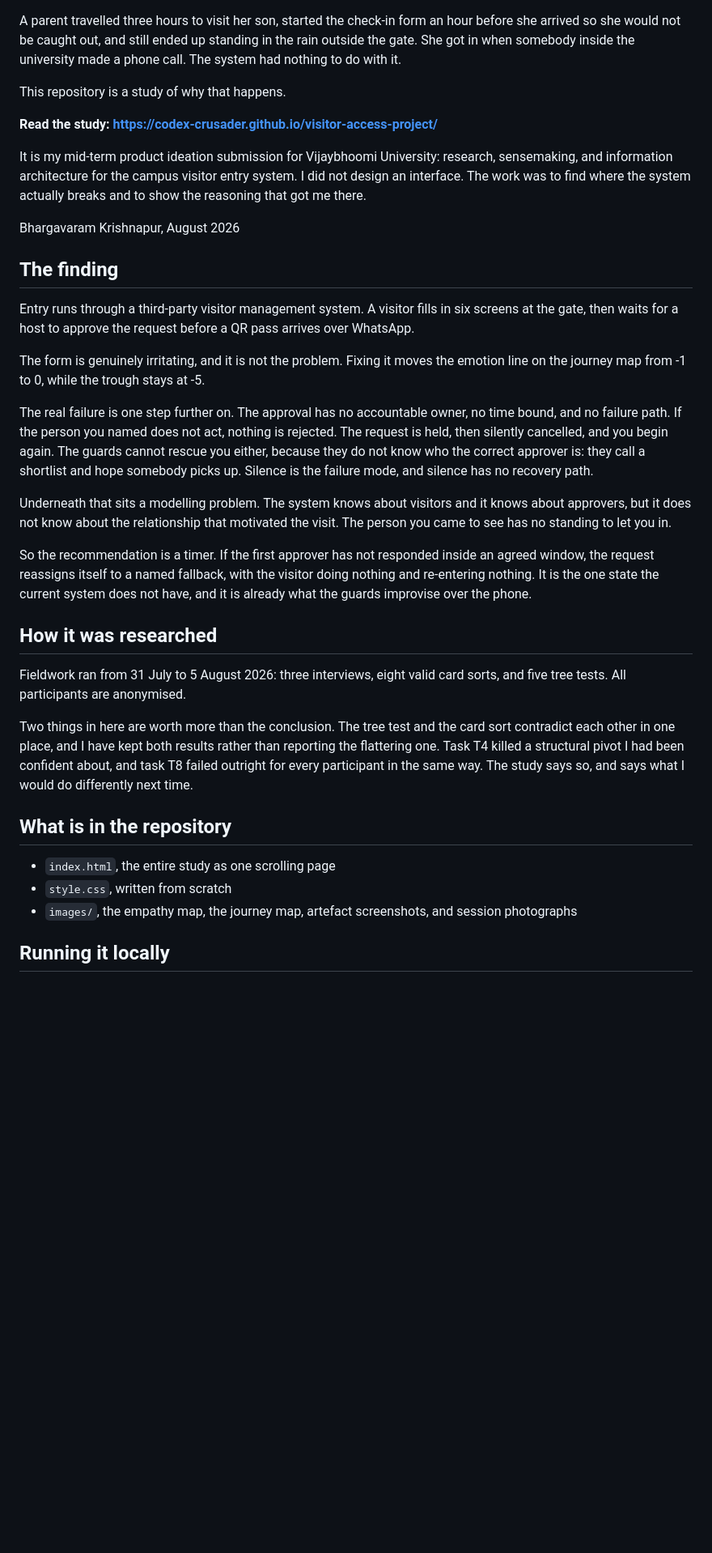
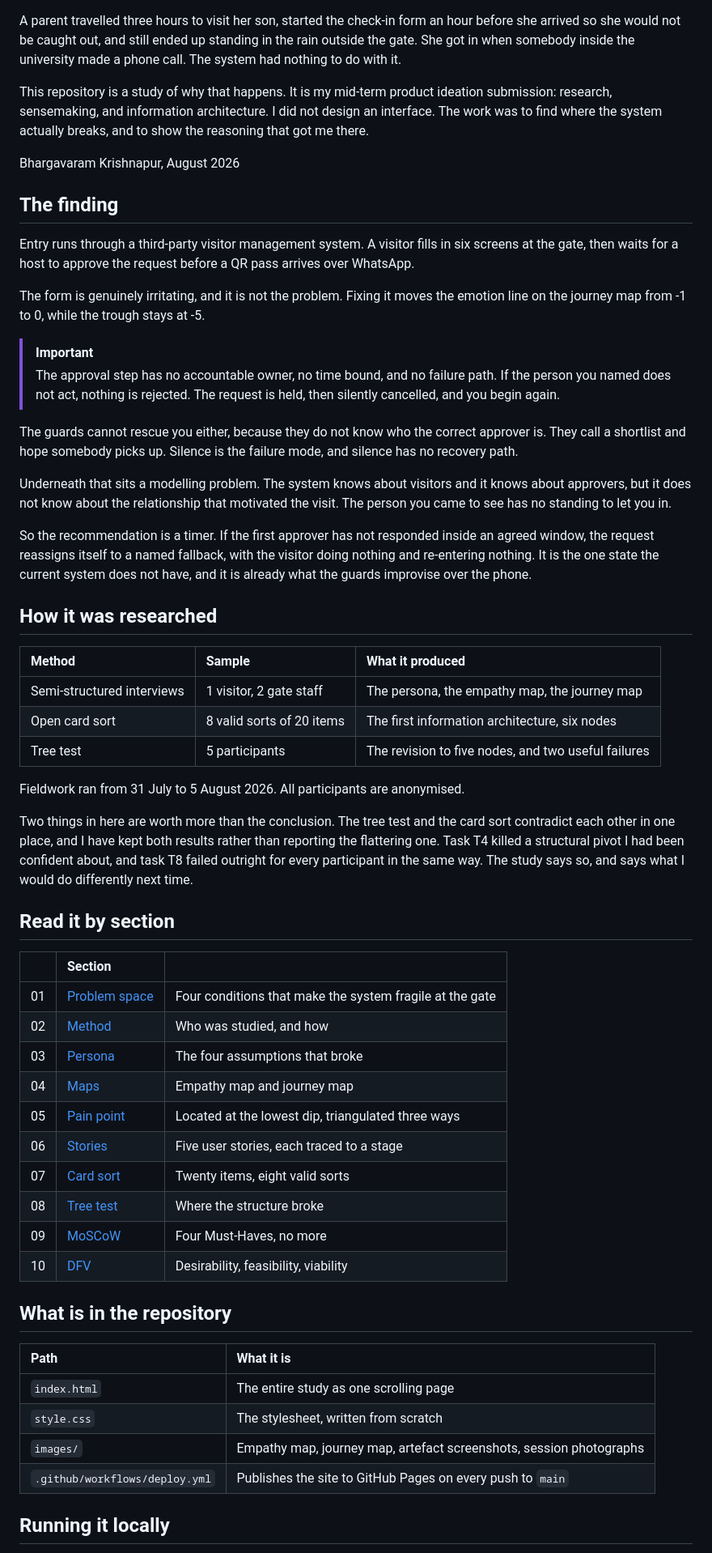
Before and after one commit to Codex-Crusader/visitor-access-project, a Markdown page: README.md, the part around one of its changes. Shown at 81% size. GitHub-like rendering; blank space fills up the shorter version.

Commit message:
Add badges, tables and section links to the README

```diff
--- a/README.md
+++ b/README.md
@@ -5,14 +26,9 @@ arrived so she would not be caught out, and still ended up standing in the rain
 gate. She got in when somebody inside the university made a phone call. The system had nothing
 to do with it.
 
-This repository is a study of why that happens.
-
-**Read the study: <https://codex-crusader.github.io/visitor-access-project/>**
-
-It is my mid-term product ideation submission for Vijaybhoomi University: research,
-sensemaking, and information architecture for the campus visitor entry system. I did not design
-an interface. The work was to find where the system actually breaks and to show the reasoning
-that got me there.
+This repository is a study of why that happens. It is my mid-term product ideation submission:
+research, sensemaking, and information architecture. I did not design an interface. The work was
+to find where the system actually breaks, and to show the reasoning that got me there.
 
 Bhargavaram Krishnapur, August 2026
 
@@ -21,14 +37,17 @@ Bhargavaram Krishnapur, August 2026
 Entry runs through a third-party visitor management system. A visitor fills in six screens at
 the gate, then waits for a host to approve the request before a QR pass arrives over WhatsApp.
 
-The form is genuinely irritating, and it is not the problem. Fixing it moves the emotion line
-on the journey map from -1 to 0, while the trough stays at -5.
+The form is genuinely irritating, and it is not the problem. Fixing it moves the emotion line on
+the journey map from -1 to 0, while the trough stays at -5.
 
-The real failure is one step further on. The approval has no accountable owner, no time bound,
-and no failure path. If the person you named does not act, nothing is rejected. The request is
-held, then silently cancelled, and you begin again. The guards cannot rescue you either,
-because they do not know who the correct approver is: they call a shortlist and hope somebody
-picks up. Silence is the failure mode, and silence has no recovery path.
+> [!IMPORTANT]
+> The approval step has no accountable owner, no time bound, and no failure path. If the person
+> you named does not act, nothing is rejected. The request is held, then silently cancelled, and
+> you begin again.
+
+The guards cannot rescue you either, because they do not know who the correct approver is. They
+call a shortlist and hope somebody picks up. Silence is the failure mode, and silence has no
+recovery path.
 
 Underneath that sits a modelling problem. The system knows about visitors and it knows about
 approvers, but it does not know about the relationship that motivated the visit. The person you
@@ -36,25 +55,48 @@ came to see has no standing to let you in.
 
 So the recommendation is a timer. If the first approver has not responded inside an agreed
 window, the request reassigns itself to a named fallback, with the visitor doing nothing and
-re-entering nothing. It is the one state the current system does not have, and it is already
-what the guards improvise over the phone.
+re-entering nothing. It is the one state the current system does not have, and it is already what
+the guards improvise over the phone.
 
 ## How it was researched
 
-Fieldwork ran from 31 July to 5 August 2026: three interviews, eight valid card sorts, and five
-tree tests. All participants are anonymised.
+| Method | Sample | What it produced |
+| :--- | :--- | :--- |
+| Semi-structured interviews | 1 visitor, 2 gate staff | The persona, the empathy map, the journey map |
+| Open card sort | 8 valid sorts of 20 items | The first information architecture, six nodes |
+| Tree test | 5 participants | The revision to five nodes, and two useful failures |
+
+Fieldwork ran from 31 July to 5 August 2026. All participants are anonymised.
 
 Two things in here are worth more than the conclusion. The tree test and the card sort
 contradict each other in one place, and I have kept both results rather than reporting the
-flattering one. Task T4 killed a structural pivot I had been confident about, and task T8
-failed outright for every participant in the same way. The study says so, and says what I would
-do differently next time.
+flattering one. Task T4 killed a structural pivot I had been confident about, and task T8 failed
+outright for every participant in the same way. The study says so, and says what I would do
+differently next time.
+
+## Read it by section
+
+| | Section | |
+| :--- | :--- | :--- |
+| 01 | [Problem space](https://codex-crusader.github.io/visitor-access-project/#problem) | Four conditions that make the system fragile at the gate |
+| 02 | [Method](https://codex-crusader.github.io/visitor-access-project/#method) | Who was studied, and how |
+| 03 | [Persona](https://codex-crusader.github.io/visitor-access-project/#persona) | The four assumptions that broke |
+| 04 | [Maps](https://codex-crusader.github.io/visitor-access-project/#maps) | Empathy map and journey map |
+| 05 | [Pain point](https://codex-crusader.github.io/visitor-access-project/#pain) | Located at the lowest dip, triangulated three ways |
+| 06 | [Stories](https://codex-crusader.github.io/visitor-access-project/#stories) | Five user stories, each traced to a stage |
+| 07 | [Card sort](https://codex-crusader.github.io/visitor-access-project/#cardsort) | Twenty items, eight valid sorts |
+| 08 | [Tree test](https://codex-crusader.github.io/visitor-access-project/#treetest) | Where the structure broke |
+| 09 | [MoSCoW](https://codex-crusader.github.io/visitor-access-project/#moscow) | Four Must-Haves, no more |
+| 10 | [DFV](https://codex-crusader.github.io/visitor-access-project/#dfv) | Desirability, feasibility, viability |
 
 ## What is in the repository
 
-- `index.html`, the entire study as one scrolling page
-- `style.css`, written from scratch
-- `images/`, the empathy map, the journey map, artefact screenshots, and session photographs
+| Path | What it is |
+| :--- | :--- |
+| `index.html` | The entire study as one scrolling page |
+| `style.css` | The stylesheet, written from scratch |
+| `images/` | Empathy map, journey map, artefact screenshots, session photographs |
+| `.github/workflows/deploy.yml` | Publishes the site to GitHub Pages on every push to `main` |
 
 ## Running it locally
 
```
Also changed, not shown: other parts of README.md (+48 -13 lines).
